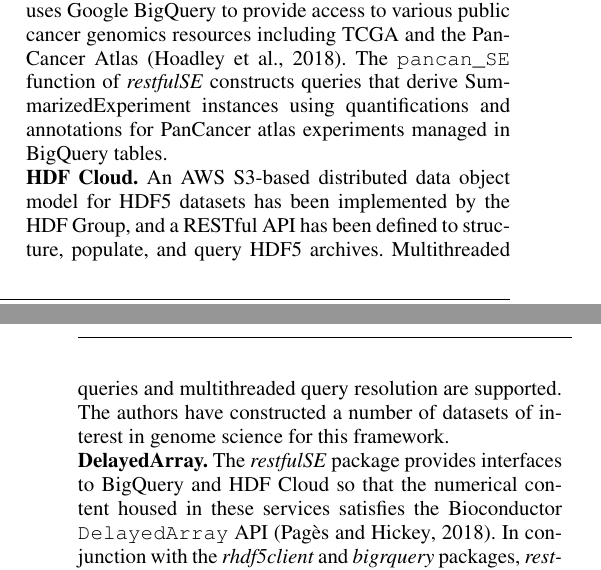
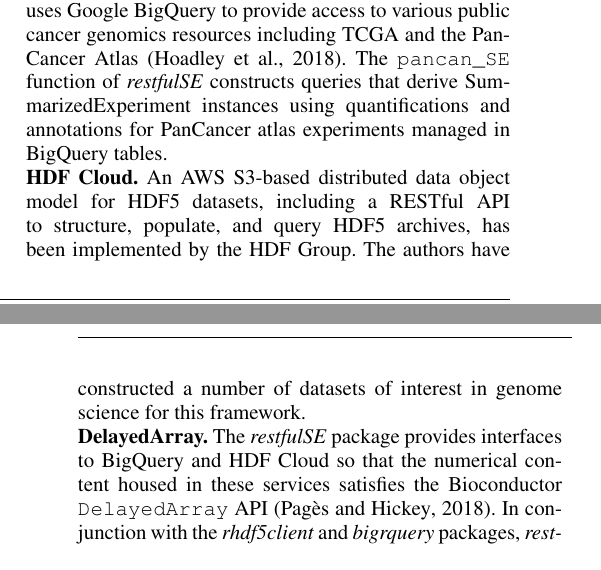
Before and after one commit to vjcitn/restSE2pp, a LaTeX paper (restfulSE.tex): two parts of the columns of pages 1 and 2 of 3, joined at a grey line, cut so that both start at the same text. Compiled offline with pdfLaTeX; a missing font is replaced by an installed copy or a similar font.

Commit message:
small wording change to shorten

```diff
--- a/restfulSE.tex
+++ b/restfulSE.tex
@@ -182,13 +182,10 @@ managed in BigQuery tables.
 
 \noindent
 \textbf{HDF Cloud.}
-An AWS S3-based distributed data object model for HDF5
-datasets has been implemented by the HDF Group, and
-a RESTful API has been defined to structure, populate,
-and query HDF5 archives.  Multithreaded queries and
-multithreaded query resolution are supported.
-The authors have constructed a number of datasets of
-interest in genome science for this framework.
+An AWS S3-based distributed data object model for
+HDF5 datasets, including a
+RESTful API to structure, populate, and query HDF5 archives,  has been implemented by the HDF Group. The authors have constructed a
+number of datasets of interest in genome science for this framework.
 
 \noindent
 \textbf{DelayedArray.}
```
